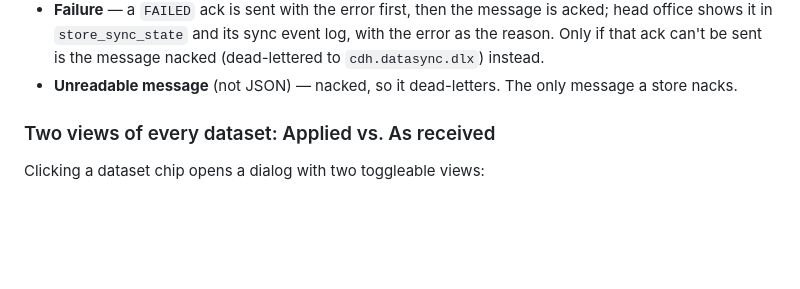
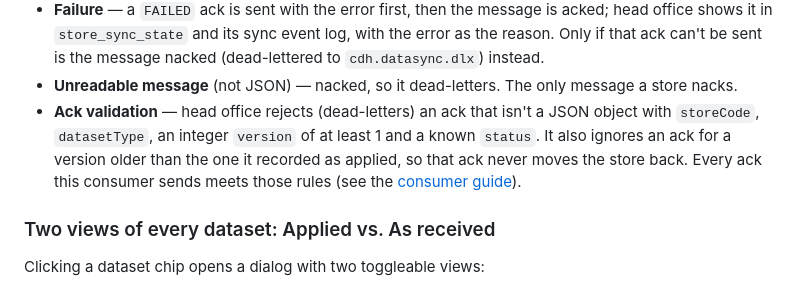
Before and after one commit to dddreilll/ncasjhewy, a Markdown page: README.md, the part around the change. Drawn GitHub-style; blank space fills up the shorter version.

```diff
--- a/README.md
+++ b/README.md
@@ -171,6 +171,12 @@ the scheme+host+port part, so the path suffix here is display-only and safe.
   nacked (dead-lettered to `cdh.datasync.dlx`) instead.
 - **Unreadable message** (not JSON) — nacked, so it dead-letters. The only
   message a store nacks.
+- **Ack validation** — head office rejects (dead-letters) an ack that isn't a
+  JSON object with `storeCode`, `datasetType`, an integer `version` of at
+  least 1 and a known `status`. It also ignores an ack for a version older
+  than the one it recorded as applied, so that ack never moves the store
+  back. Every ack this consumer sends meets those rules (see the
+  [consumer guide](docs/store-consumer-rmq-guide.md#how-head-office-checks-your-ack)).
 
 ### Two views of every dataset: Applied vs. As received
 
```
Also changed, not shown: docs/store-consumer-rmq-guide.md (+26 -1 lines).
